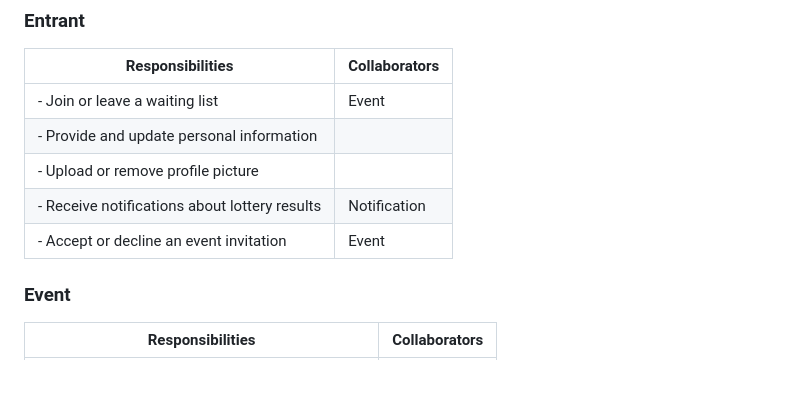
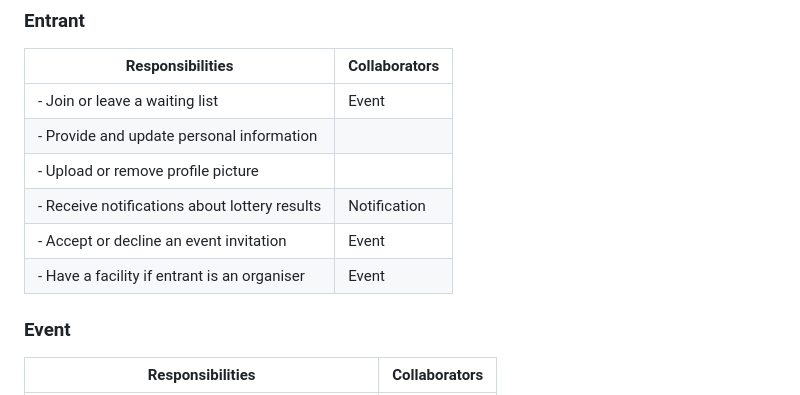
Before and after one commit to CMPUT301F24marill/marill-many-events, a Markdown page: doc/crc.md, the part around the change. Rendered like a GitHub page.

```diff
--- a/doc/crc.md
+++ b/doc/crc.md
@@ -8,6 +8,8 @@
 | - Upload or remove profile picture                                                                     |                                 |
 | - Receive notifications about lottery results                                                          | Notification                    |
 | - Accept or decline an event invitation                                                                | Event                           |
+| - Have a facility if entrant is an organiser                                                           | Event                           |
+
 
 ### Event
 | **Responsibilities**                                                                                  | **Collaborators**               |
```
